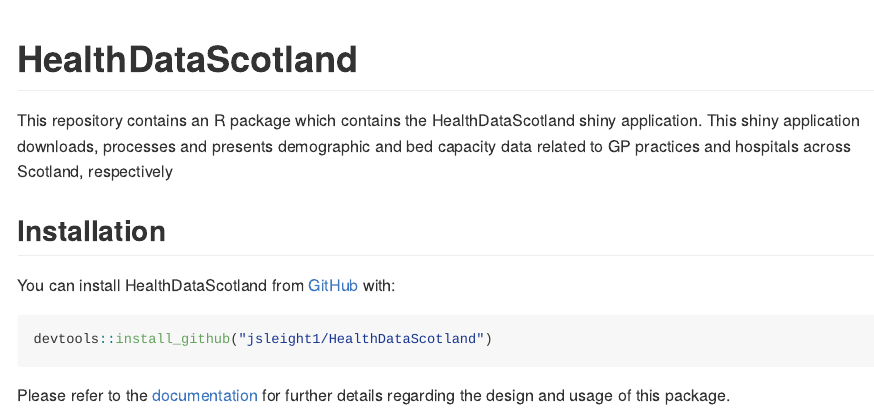
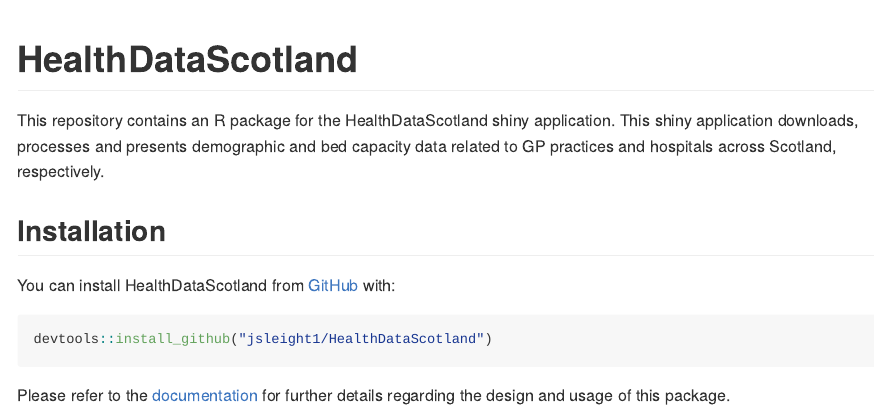
Before and after one commit to jsleight1/HealthDataScotland, an R Markdown document (README.Rmd): the page in a window 1100 px wide, from its top. The pictures show the output file README.md that the author committed with the source, drawn offline in the style of GitHub; badge pictures from the web are left out.

Commit message:
Update docs

```diff
--- a/README.Rmd
+++ b/README.Rmd
@@ -18,9 +18,9 @@
 [![Codecov test coverage](https://codecov.io/gh/jsleight1/HealthDataScotland/branch/main/graph/badge.svg)](https://app.codecov.io/gh/jsleight1/HealthDataScotland/?branch=main)
 <!-- badges: end -->
 
-This repository contains an R package which contains the HealthDataScotland shiny application.
+This repository contains an R package for the HealthDataScotland shiny application.
 This shiny application downloads, processes and presents demographic and
-bed capacity data related to GP practices and hospitals across Scotland, respectively
+bed capacity data related to GP practices and hospitals across Scotland, respectively.
 
 ## Installation
 
```
Also changed, not shown: R/info.R (+1 -1 lines), vignettes/HealthDataScotland.qmd (+1 -1 lines), README.md.
